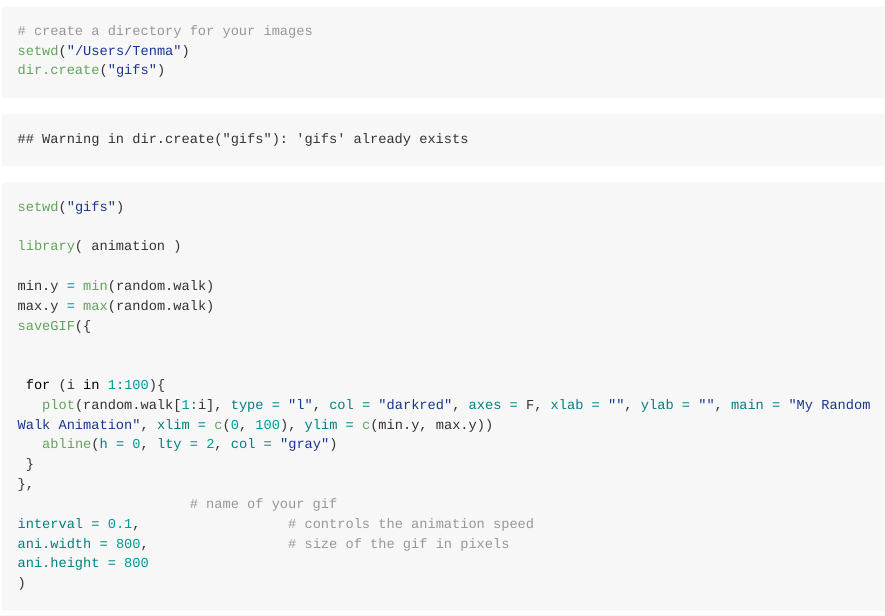
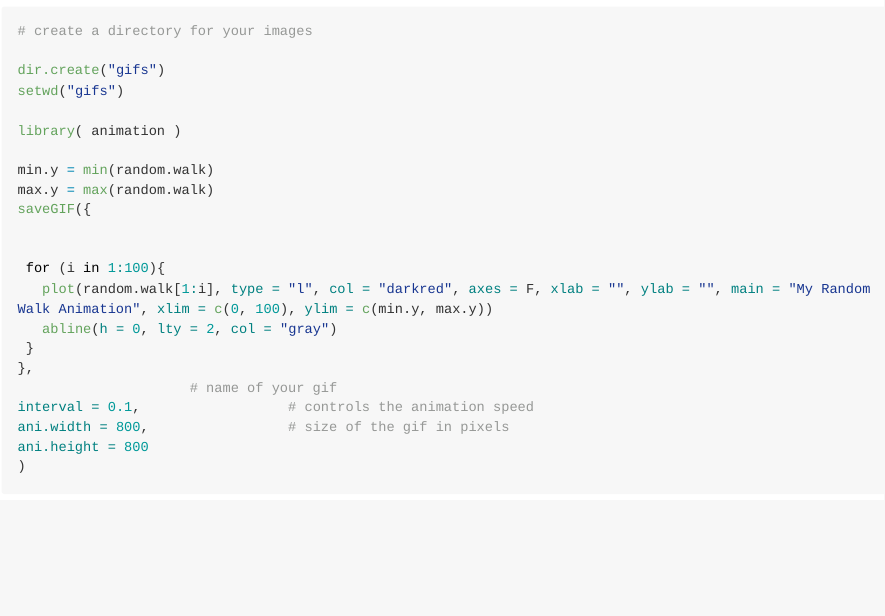
Before and after one commit to R-Class/lab-01-working-with-dates-daviscw14, an R Markdown document (Lab02.Rmd): the page in a window 1100 px wide, from 310 px down. The pictures show the output file Lab02.md that the author committed with the source, drawn offline in the style of GitHub; long lines of code are wrapped.

Commit message:
deleted setwd

````diff
--- a/Lab02.Rmd
+++ b/Lab02.Rmd
@@ -14,7 +14,7 @@ abline( h=0, lty=2, col="gray" )
 
 ```{r}
 # create a directory for your images
-setwd("/Users/Tenma")
+
 dir.create("gifs")
 setwd("gifs")
 
````
Also changed, not shown: Lab02.md, gifs/animation.gif (added), 1 other file.
